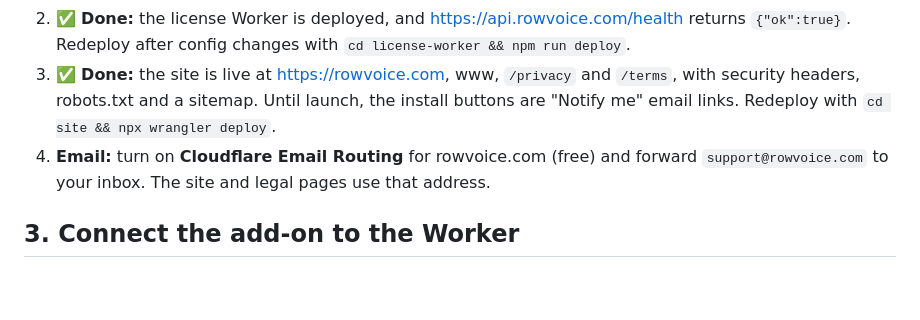
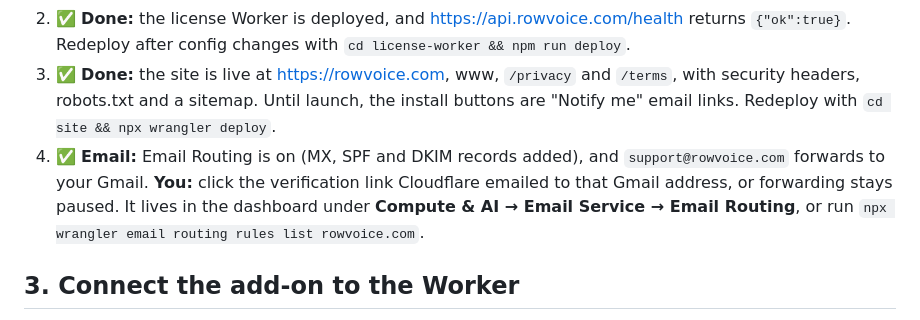
Before and after one commit to jcsenka013-lgtm/Rowvoice, a Markdown page: docs/LAUNCH.md, the part around the change. GitHub-like rendering; blank space fills up the shorter version.

Commit message:
LAUNCH: email routing configured for support@rowvoice.com
Co-Authored-By: Claude Opus 5 <noreply@anthropic.com>

```diff
--- a/docs/LAUNCH.md
+++ b/docs/LAUNCH.md
@@ -20,7 +20,7 @@ After any code change: `cd addon && clasp push`.
 1. ~~Pick a domain and add it to Cloudflare.~~ Done: **rowvoice.com**. Both configs already use it: the license Worker is served at `api.rowvoice.com`, and the site at `rowvoice.com` and `www.rowvoice.com`. Deploying creates the DNS records and certificates.
 2. ✅ **Done:** the license Worker is deployed, and https://api.rowvoice.com/health returns `{"ok":true}`. Redeploy after config changes with `cd license-worker && npm run deploy`.
 3. ✅ **Done:** the site is live at https://rowvoice.com, www, `/privacy` and `/terms`, with security headers, robots.txt and a sitemap. Until launch, the install buttons are "Notify me" email links. Redeploy with `cd site && npx wrangler deploy`.
-4. **Email:** turn on **Cloudflare Email Routing** for rowvoice.com (free) and forward `support@rowvoice.com` to your inbox. The site and legal pages use that address.
+4. ✅ **Email:** Email Routing is on (MX, SPF and DKIM records added), and `support@rowvoice.com` forwards to your Gmail. **You:** click the verification link Cloudflare emailed to that Gmail address, or forwarding stays paused. It lives in the dashboard under **Compute & AI → Email Service → Email Routing**, or run `npx wrangler email routing rules list rowvoice.com`.
 
 ## 3. Connect the add-on to the Worker
 
```
